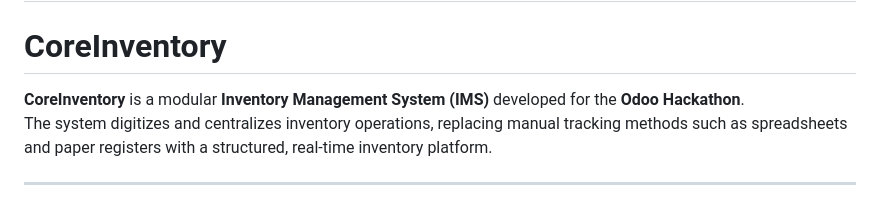
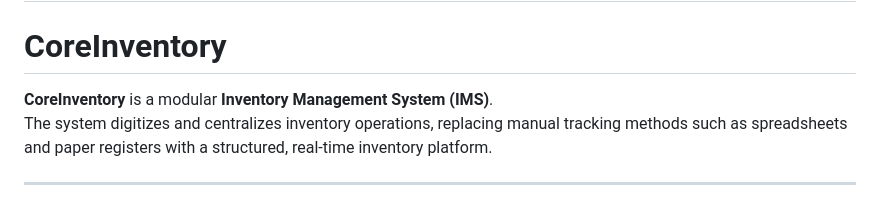
Before and after one commit to Anjan0308/coreinventory-ims, a Markdown page: README.md, the part around the change. Drawn GitHub-style.

Commit message:
Update project description in README.md
Removed reference to the Odoo Hackathon from the project description.

```diff
--- a/README.md
+++ b/README.md
@@ -1,7 +1,7 @@
 # coreinventory-ims
 # CoreInventory
 
-**CoreInventory** is a modular **Inventory Management System (IMS)** developed for the **Odoo Hackathon**.
+**CoreInventory** is a modular **Inventory Management System (IMS)**.
 The system digitizes and centralizes inventory operations, replacing manual tracking methods such as spreadsheets and paper registers with a structured, real-time inventory platform.
 
 ---
```
